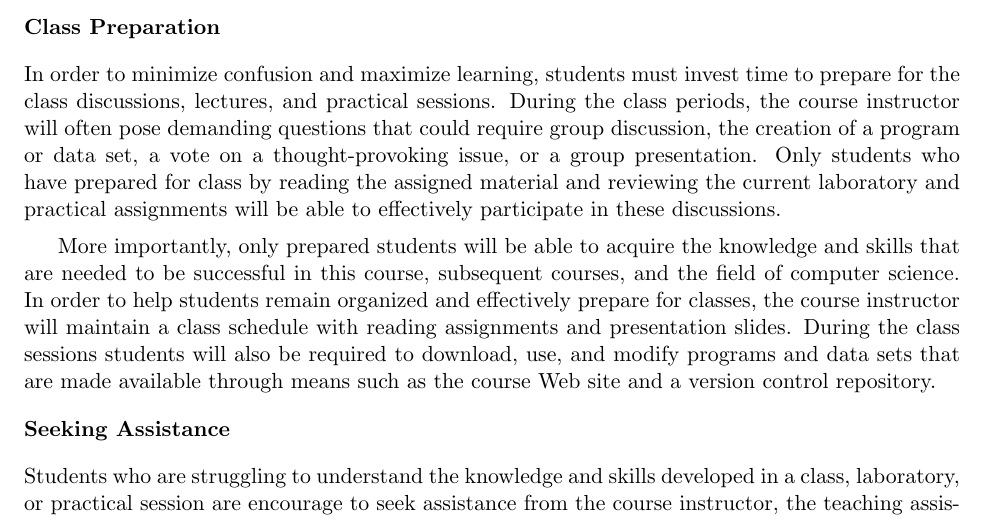
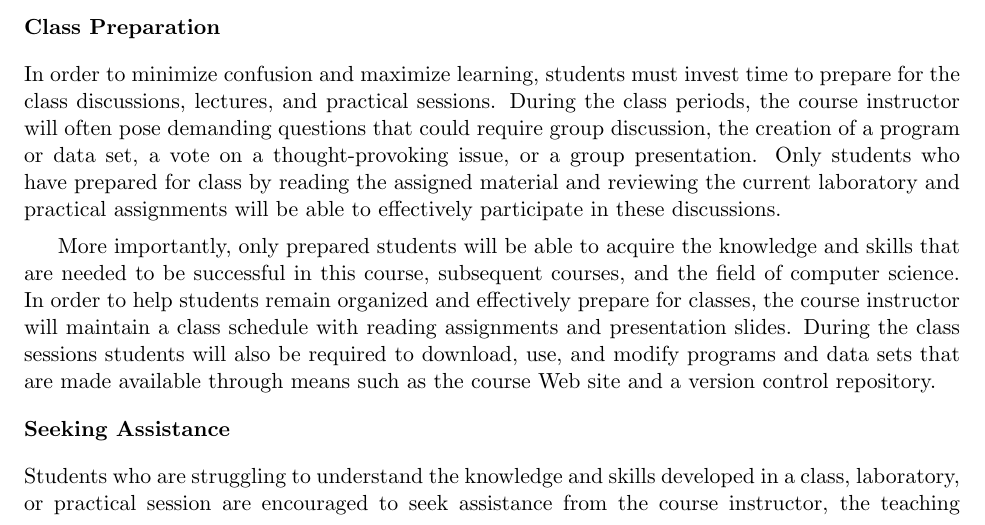
Before and after one commit to gkapfham/cs111S2016, a LaTeX document (syllabus/cs111S2016_syllabus.tex): part of page 4 of 5, cut so that both start at the same text. Compiled offline with pdfLaTeX; a LaTeX package or settings file that is missing is left out.

Commit message:
Fixing one small mistake in the cs111S2016_syllabus.

```diff
--- a/syllabus/cs111S2016_syllabus.tex
+++ b/syllabus/cs111S2016_syllabus.tex
@@ -223,7 +223,7 @@ repository.
 \subsubsection*{Seeking Assistance}
 
 Students who are struggling to understand the knowledge and skills developed in a class, laboratory, or practical
-session are encourage to seek assistance from the course instructor, the teaching assistants, or the departmental
+session are encouraged to seek assistance from the course instructor, the teaching assistants, or the departmental
 tutors. Throughout the semester, students should, within the bounds of the Honor Code, ask and answer questions on the
 Slack site for our course; please request assistance from the instructor, teaching assistants, and tutors first through
 Slack before sending an email. Students who need the course instructor's assistance must schedule a meeting through his
```
